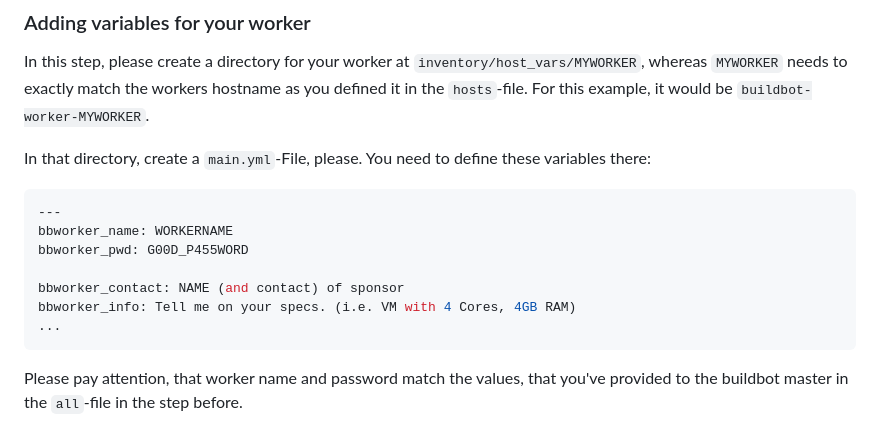
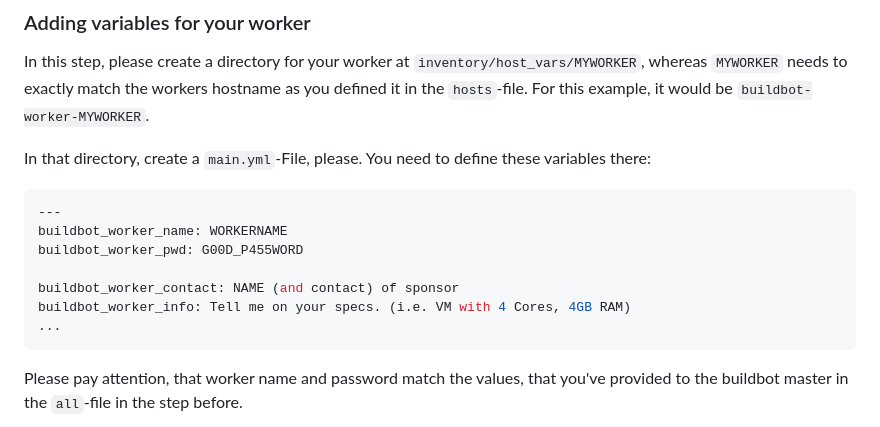
Before and after one commit to freifunk-berlin/ansible, a Markdown page: Tutorials.md, the part around the change. Drawn GitHub-style.

Commit message:
fix var naming

````diff
--- a/Tutorials.md
+++ b/Tutorials.md
@@ -97,11 +97,11 @@ In that directory, create a `main.yml`-File, please. You need to define these va
 
 ```yml
 ---
-bbworker_name: WORKERNAME
-bbworker_pwd: G00D_P455WORD
+buildbot_worker_name: WORKERNAME
+buildbot_worker_pwd: G00D_P455WORD
 
-bbworker_contact: NAME (and contact) of sponsor
-bbworker_info: Tell me on your specs. (i.e. VM with 4 Cores, 4GB RAM)
+buildbot_worker_contact: NAME (and contact) of sponsor
+buildbot_worker_info: Tell me on your specs. (i.e. VM with 4 Cores, 4GB RAM)
 ...
 ```
 
````
